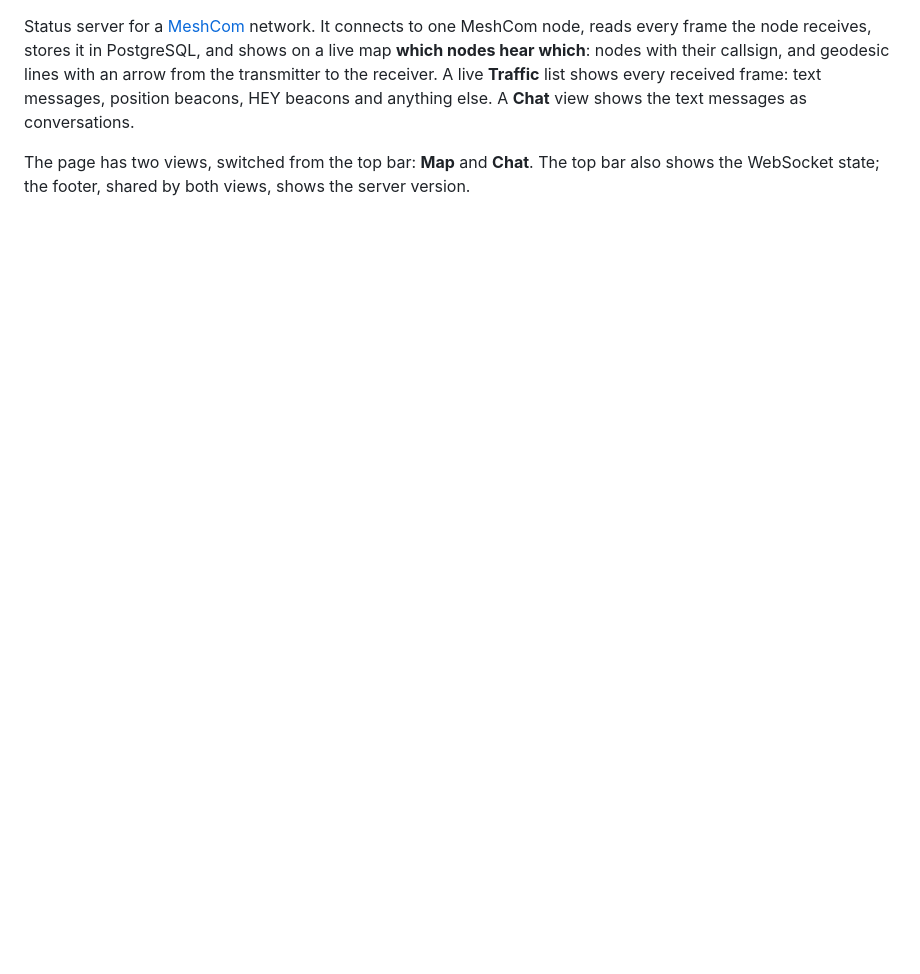
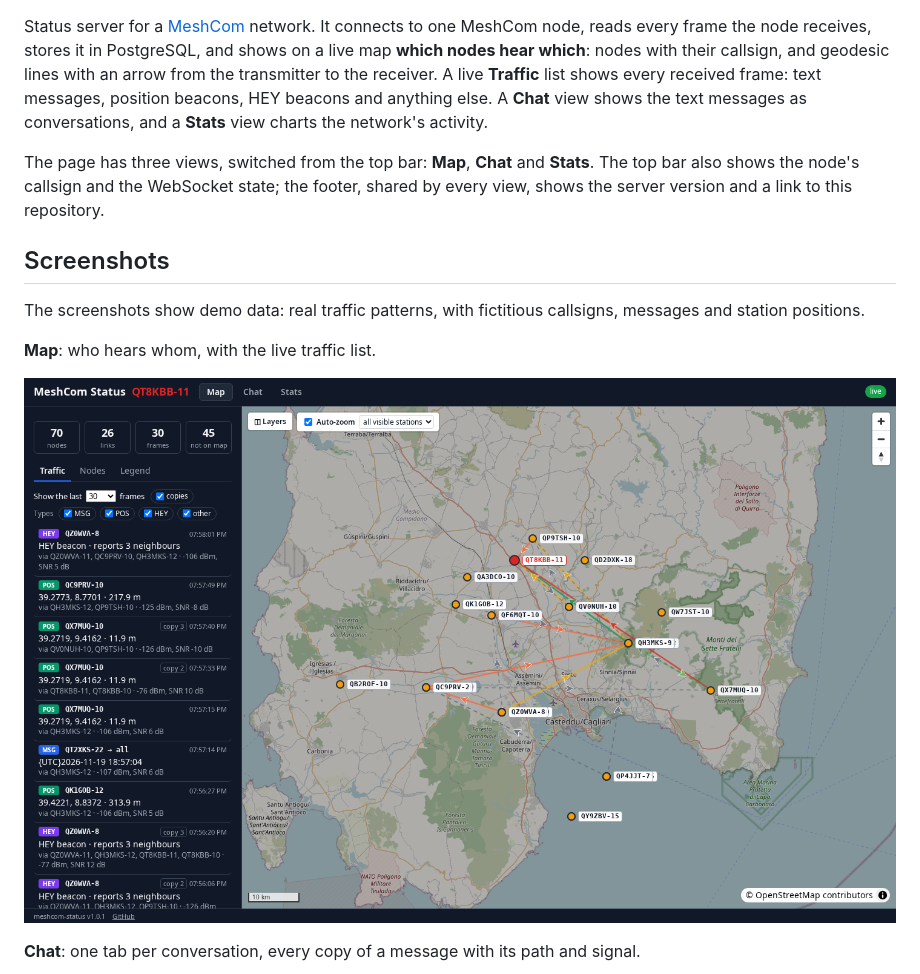
Before and after one commit to sardylan/meshcom-status, a Markdown page: README.md, the part around one of its changes. Rendered like a GitHub page; pictures changed too: doc/img/map.png (added); blank space fills up the shorter version.

```diff
--- a/README.md
+++ b/README.md
@@ -5,7 +9,21 @@ node, reads every frame the node receives, stores it in PostgreSQL, and shows on
 **which nodes hear which**:
 nodes with their callsign, and geodesic lines with an arrow from the transmitter to the receiver.
 A live **Traffic** list shows every received frame: text messages, position beacons, HEY beacons
-and anything else. A **Chat** view shows the text messages as conversations.
+and anything else. A **Chat** view shows the text messages as conversations, and a **Stats** view
+charts the network's activity.
 
-The page has two views, switched from the top bar: **Map** and **Chat**. The top bar also shows
-the WebSocket state; the footer, shared by both views, shows the server version.
+The page has three views, switched from the top bar: **Map**, **Chat** and **Stats**. The top bar
+also shows the node's callsign and the WebSocket state; the footer, shared by every view, shows the
+server version and a link to this repository.
+
+## Screenshots
+
+The screenshots show demo data: real traffic patterns, with fictitious callsigns, messages and
+station positions.
+
+**Map**: who hears whom, with the live traffic list.
+
+![Map view](doc/img/map.png)
+
+**Chat**: one tab per conversation, every copy of a message with its path and signal.
+
```
Also changed, not shown: other parts of README.md (+9 -0 lines), doc/img/chat.png (added), doc/img/stats.png (added), 5 other files.
